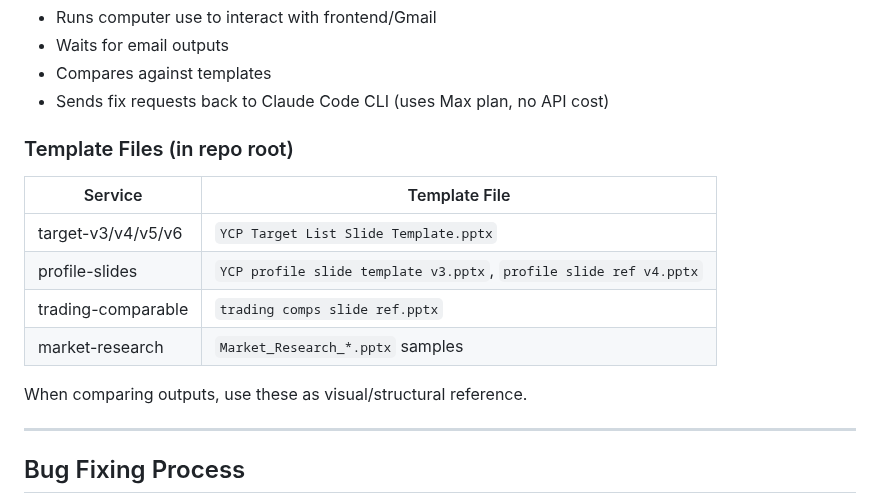
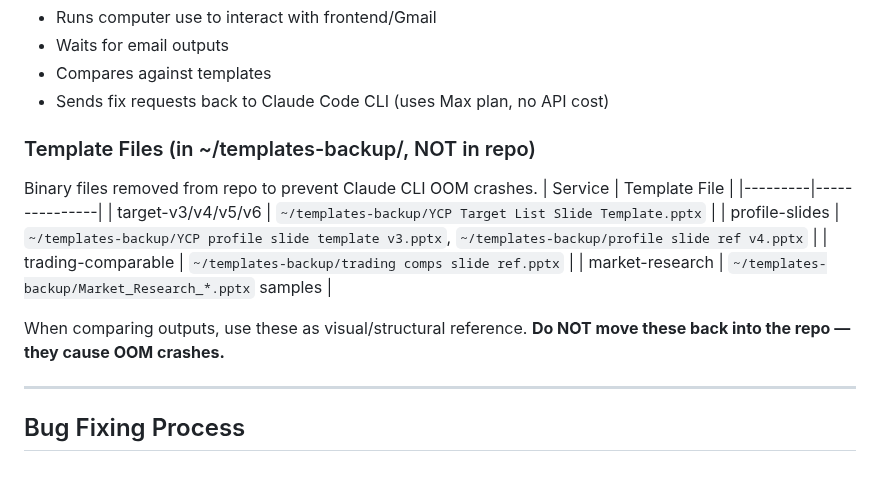
Before and after one commit to xvasjack/xvasjack.github.io, a Markdown page: CLAUDE.md, the part around the change. Drawn GitHub-style; blank space fills up the shorter version.

Commit message:
Update CLAUDE.md template paths to ~/templates-backup/
Templates moved out of repo to fix OOM crashes. Future sessions
will reference ~/templates-backup/ for all pptx/pdf templates.

https://claude.ai/code/session_01PQZj8x1pKPeZfqi7ELM85Z

```diff
--- a/CLAUDE.md
+++ b/CLAUDE.md
@@ -81,15 +81,17 @@ See `ai-computer-agent/ARCHITECTURE.md` for the VM-based automation system that:
 - Compares against templates
 - Sends fix requests back to Claude Code CLI (uses Max plan, no API cost)
 
-### Template Files (in repo root)
+### Template Files (in ~/templates-backup/, NOT in repo)
+Binary files removed from repo to prevent Claude CLI OOM crashes.
 | Service | Template File |
 |---------|---------------|
-| target-v3/v4/v5/v6 | `YCP Target List Slide Template.pptx` |
-| profile-slides | `YCP profile slide template v3.pptx`, `profile slide ref v4.pptx` |
-| trading-comparable | `trading comps slide ref.pptx` |
-| market-research | `Market_Research_*.pptx` samples |
+| target-v3/v4/v5/v6 | `~/templates-backup/YCP Target List Slide Template.pptx` |
+| profile-slides | `~/templates-backup/YCP profile slide template v3.pptx`, `~/templates-backup/profile slide ref v4.pptx` |
+| trading-comparable | `~/templates-backup/trading comps slide ref.pptx` |
+| market-research | `~/templates-backup/Market_Research_*.pptx` samples |
 
 When comparing outputs, use these as visual/structural reference.
+**Do NOT move these back into the repo — they cause OOM crashes.**
 
 ---
 
```
